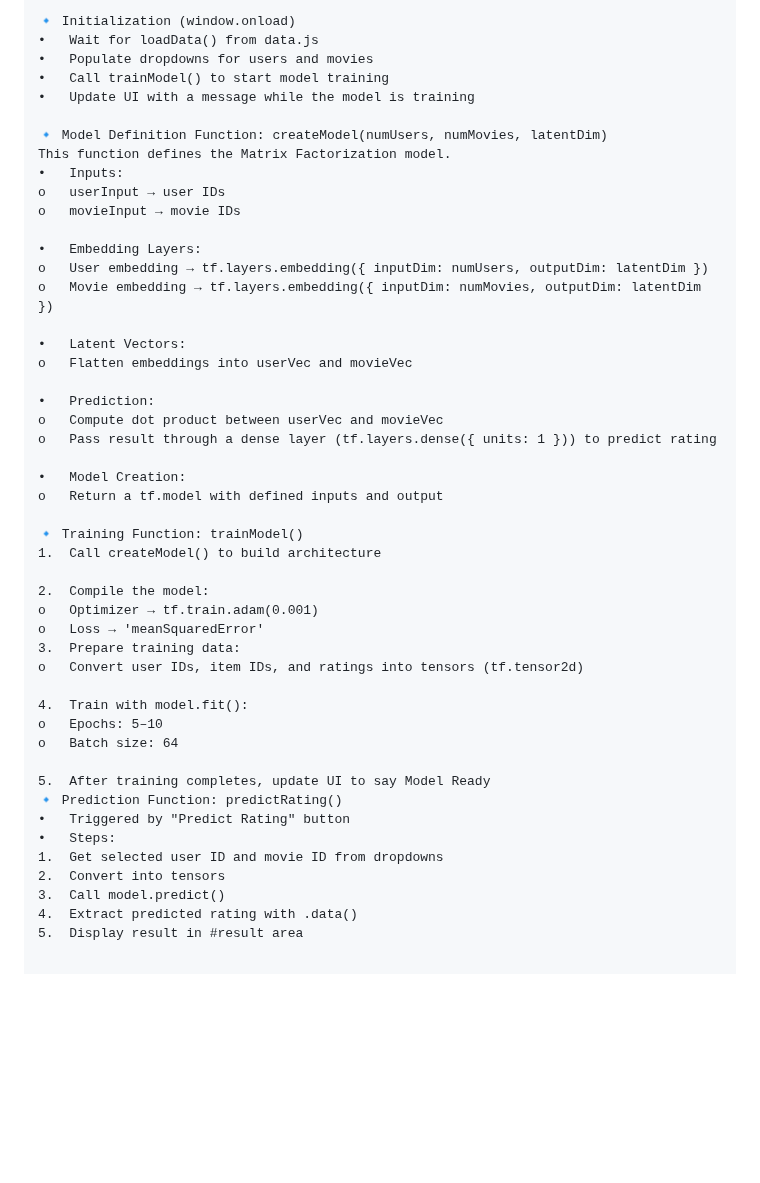
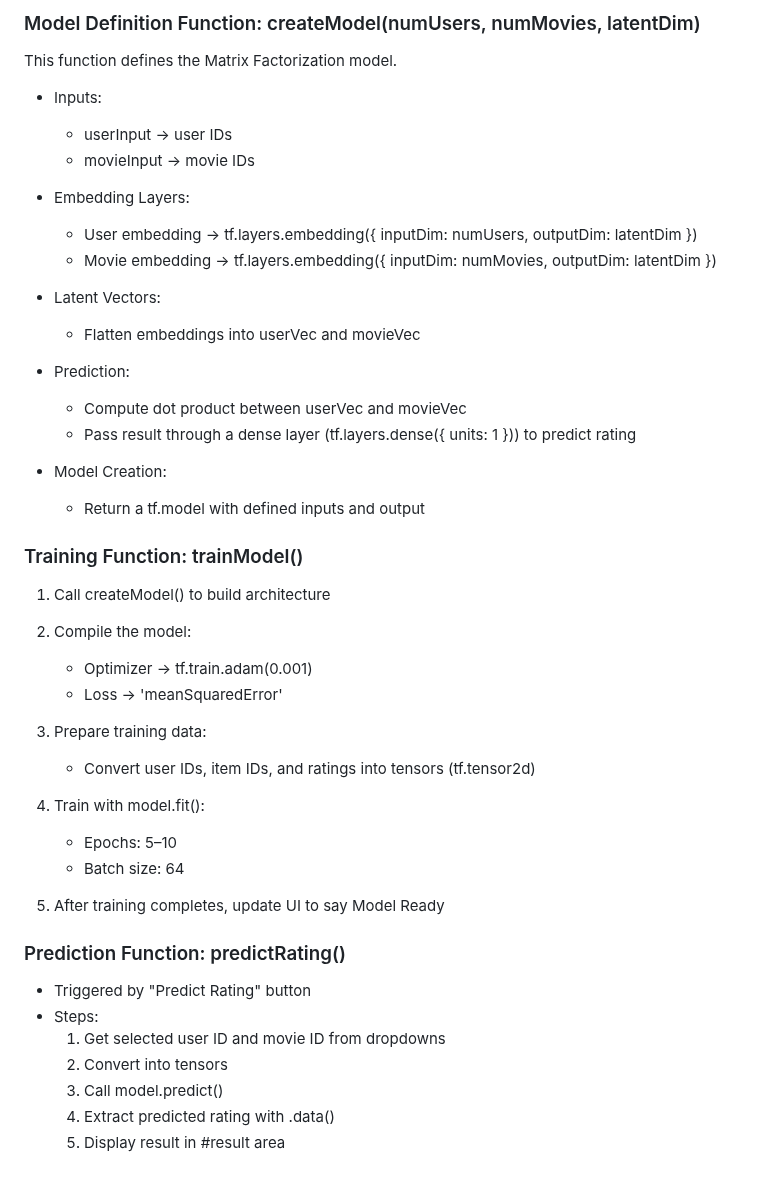
Before and after one commit to kmmsinan-creator/movierec, a Markdown page: week3/readme.md, the part around one of its changes. GitHub-like rendering; blank space fills up the shorter version.

```diff
--- a/week3/readme.md
+++ b/week3/readme.md
@@ -60,49 +61,44 @@ This file contains the TensorFlow.js model definition, training, and prediction
 
-🔹 Initialization (window.onload)
-•	Wait for loadData() from data.js
-•	Populate dropdowns for users and movies
-•	Call trainModel() to start model training
-•	Update UI with a message while the model is training
+### Model Definition Function: createModel(numUsers, numMovies, latentDim)
+This function defines the Matrix Factorization model.
+- Inputs:
+  - userInput → user IDs
+  - movieInput → movie IDs
 
-🔹 Model Definition Function: createModel(numUsers, numMovies, latentDim)
-This function defines the Matrix Factorization model.
-•	Inputs:
-o	userInput → user IDs
-o	movieInput → movie IDs
+- Embedding Layers:
+  - User embedding → tf.layers.embedding({ inputDim: numUsers, outputDim: latentDim })
+  - Movie embedding → tf.layers.embedding({ inputDim: numMovies, outputDim: latentDim })
 
-•	Embedding Layers:
-o	User embedding → tf.layers.embedding({ inputDim: numUsers, outputDim: latentDim })
-o	Movie embedding → tf.layers.embedding({ inputDim: numMovies, outputDim: latentDim })
+- Latent Vectors:
+  - Flatten embeddings into userVec and movieVec
 
-•	Latent Vectors:
-o	Flatten embeddings into userVec and movieVec
+- Prediction:
+  - Compute dot product between userVec and movieVec
+  - Pass result through a dense layer (tf.layers.dense({ units: 1 })) to predict rating
 
-•	Prediction:
-o	Compute dot product between userVec and movieVec
-o	Pass result through a dense layer (tf.layers.dense({ units: 1 })) to predict rating
+- Model Creation:
+  - Return a tf.model with defined inputs and output
 
-•	Model Creation:
-o	Return a tf.model with defined inputs and output
+### Training Function: trainModel()
+1. Call createModel() to build architecture
 
-🔹 Training Function: trainModel()
-1.	Call createModel() to build architecture
+2. Compile the model:
+   - Optimizer → tf.train.adam(0.001)
+   - Loss → 'meanSquaredError'
+3. Prepare training data:
+   - Convert user IDs, item IDs, and ratings into tensors (tf.tensor2d)
 
-2.	Compile the model:
-o	Optimizer → tf.train.adam(0.001)
-o	Loss → 'meanSquaredError'
-3.	Prepare training data:
-o	Convert user IDs, item IDs, and ratings into tensors (tf.tensor2d)
+4. Train with model.fit():
+   - Epochs: 5–10
+   - Batch size: 64
 
-4.	Train with model.fit():
-o	Epochs: 5–10
-o	Batch size: 64
+5. After training completes, update UI to say Model Ready
 
-5.	After training completes, update UI to say Model Ready
-🔹 Prediction Function: predictRating()
-•	Triggered by "Predict Rating" button
-•	Steps:
-1.	Get selected user ID and movie ID from dropdowns
-2.	Convert into tensors
-3.	Call model.predict()
-4.	Extract predicted rating with .data()
-5.	Display result in #result area
+### Prediction Function: predictRating()
+- Triggered by "Predict Rating" button
+- Steps:
+  1. Get selected user ID and movie ID from dropdowns
+  2. Convert into tensors
+  3. Call model.predict()
+  4. Extract predicted rating with .data()
+  5. Display result in #result area
```
Also changed, not shown: other parts of week3/readme.md (+48 -47 lines).
